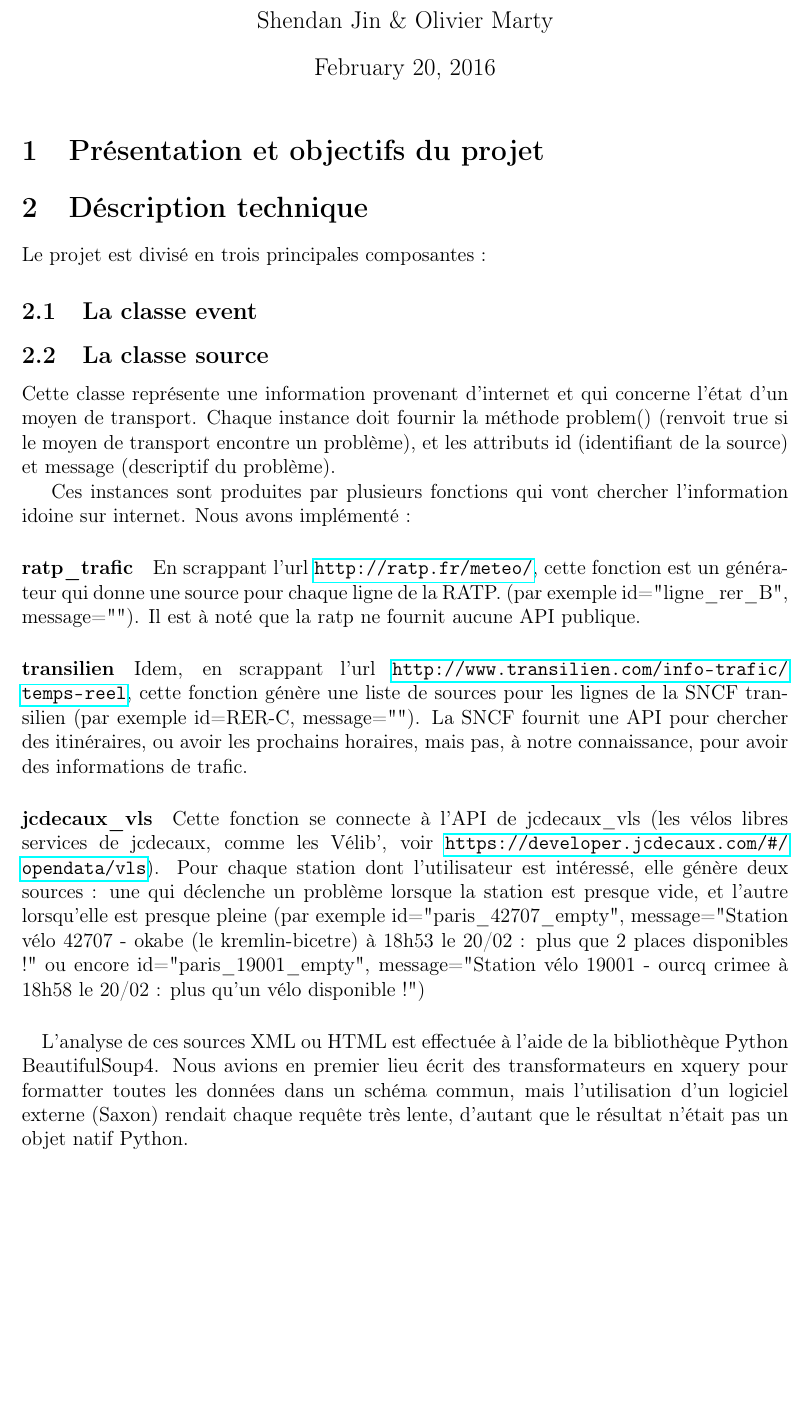
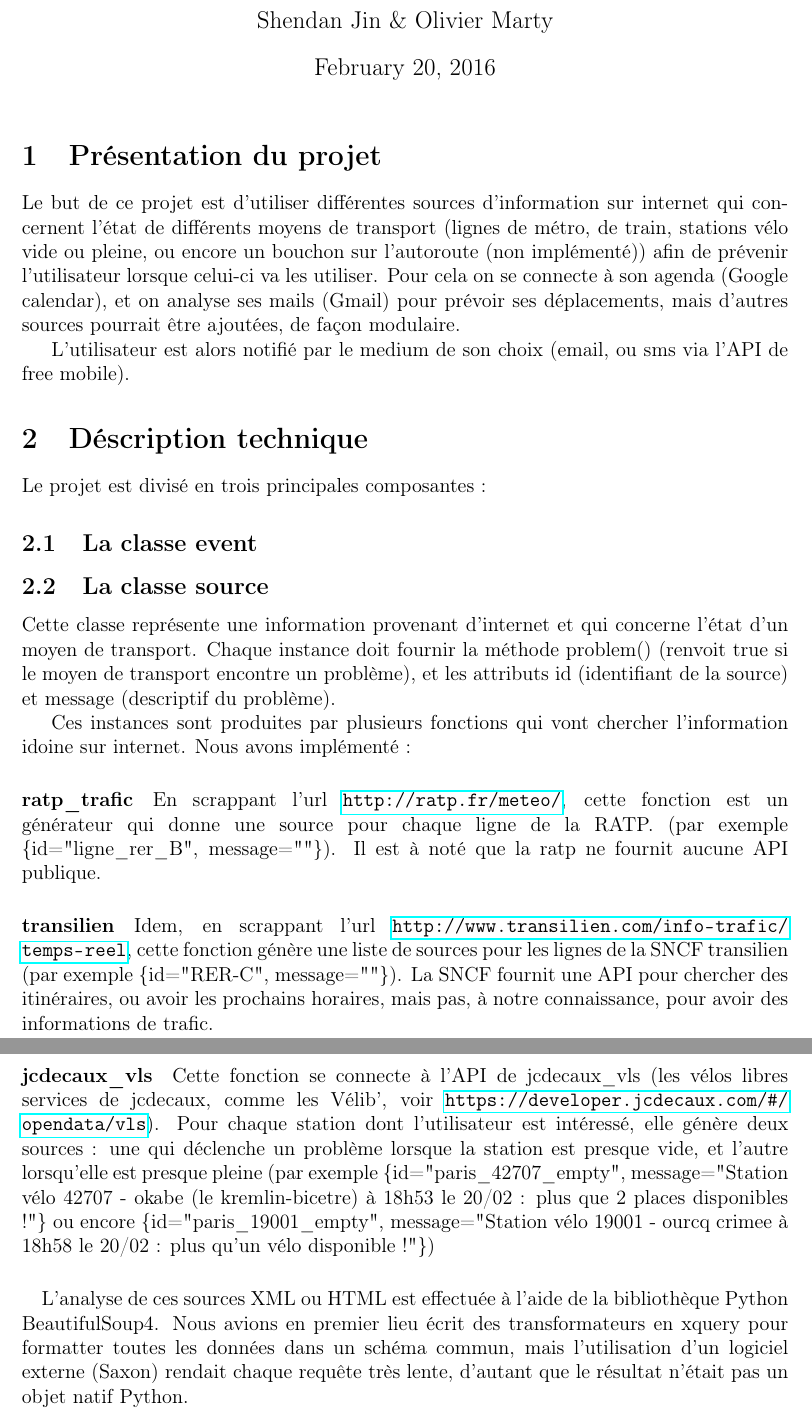
Before and after one commit to OlivierMarty/projet_wdm_2016, a LaTeX document (rapport/rapport.tex): part of page 1 of 2 before the commit and two parts of pages 1 and 2 of 2 after it, the two joined at a grey line, cut so that both start at the same text, the shorter picture padded with empty space. Compiled offline with pdfLaTeX.

Commit message:
Report : introduction

```diff
--- a/rapport/rapport.tex
+++ b/rapport/rapport.tex
@@ -16,7 +16,19 @@
 
 \maketitle
 
-\section{Présentation et objectifs du projet}
+\section{Présentation du projet}
+
+Le but de ce projet est d'utiliser différentes sources d'information sur
+internet qui concernent l'état de différents moyens de transport (lignes de
+métro, de train, stations vélo vide ou pleine, ou encore un bouchon sur
+l'autoroute (non implémenté)) afin de prévenir l'utilisateur lorsque celui-ci va
+les utiliser.
+Pour cela on se connecte à son agenda (Google calendar), et on analyse ses mails
+(Gmail) pour prévoir ses déplacements, mais d'autres sources pourrait être
+ajoutées, de façon modulaire.
+
+L'utilisateur est alors notifié par le medium de son choix (email, ou sms via
+l'API de free mobile).
 
 \section{Déscription technique}
 
@@ -35,12 +47,12 @@ l'information idoine sur internet. Nous avons implémenté :
 
 \paragraph{ratp\_trafic} En scrappant l'url \url{http://ratp.fr/meteo/}, cette
 fonction est un générateur qui donne une source pour chaque ligne de la RATP.
-(par exemple id="ligne\_rer\_B", message=""). % TODO message
+(par exemple \{id="ligne\_rer\_B", message=""\}). % TODO message
 Il est à noté que la ratp ne fournit aucune API publique.
 
 \paragraph{transilien} Idem, en scrappant l'url \url{http://www.transilien.com/info-trafic/temps-reel},
 cette fonction génère une liste de sources pour les lignes de la SNCF transilien
-(par exemple id=RER-C, message=""). % TODO message
+(par exemple \{id="RER-C", message=""\}). % TODO message
 La SNCF fournit une API pour chercher des itinéraires, ou avoir les prochains
 horaires, mais pas, à notre connaissance, pour avoir des informations de trafic.
 
@@ -49,10 +61,10 @@ horaires, mais pas, à notre connaissance, pour avoir des informations de trafic
 \url{https://developer.jcdecaux.com/#/opendata/vls}).
 Pour chaque station dont l'utilisateur est intéressé, elle génère deux sources :
 une qui déclenche un problème lorsque la station est presque vide, et l'autre
-lorsqu'elle est presque pleine (par exemple id="paris\_42707\_empty",
+lorsqu'elle est presque pleine (par exemple \{id="paris\_42707\_empty",
 message="Station vélo 42707 - okabe (le kremlin-bicetre) à 18h53 le 20/02 : plus
-que 2 places disponibles !" ou encore id="paris\_19001\_empty", message="Station
-vélo 19001 - ourcq crimee à 18h58 le 20/02 : plus qu'un vélo disponible !")
+que 2 places disponibles !"\} ou encore \{id="paris\_19001\_empty", message="Station
+vélo 19001 - ourcq crimee à 18h58 le 20/02 : plus qu'un vélo disponible !"\})
 
 \paragraph{} L'analyse de ces sources XML ou HTML est effectuée à l'aide de la
 bibliothèque Python BeautifulSoup4.
```
